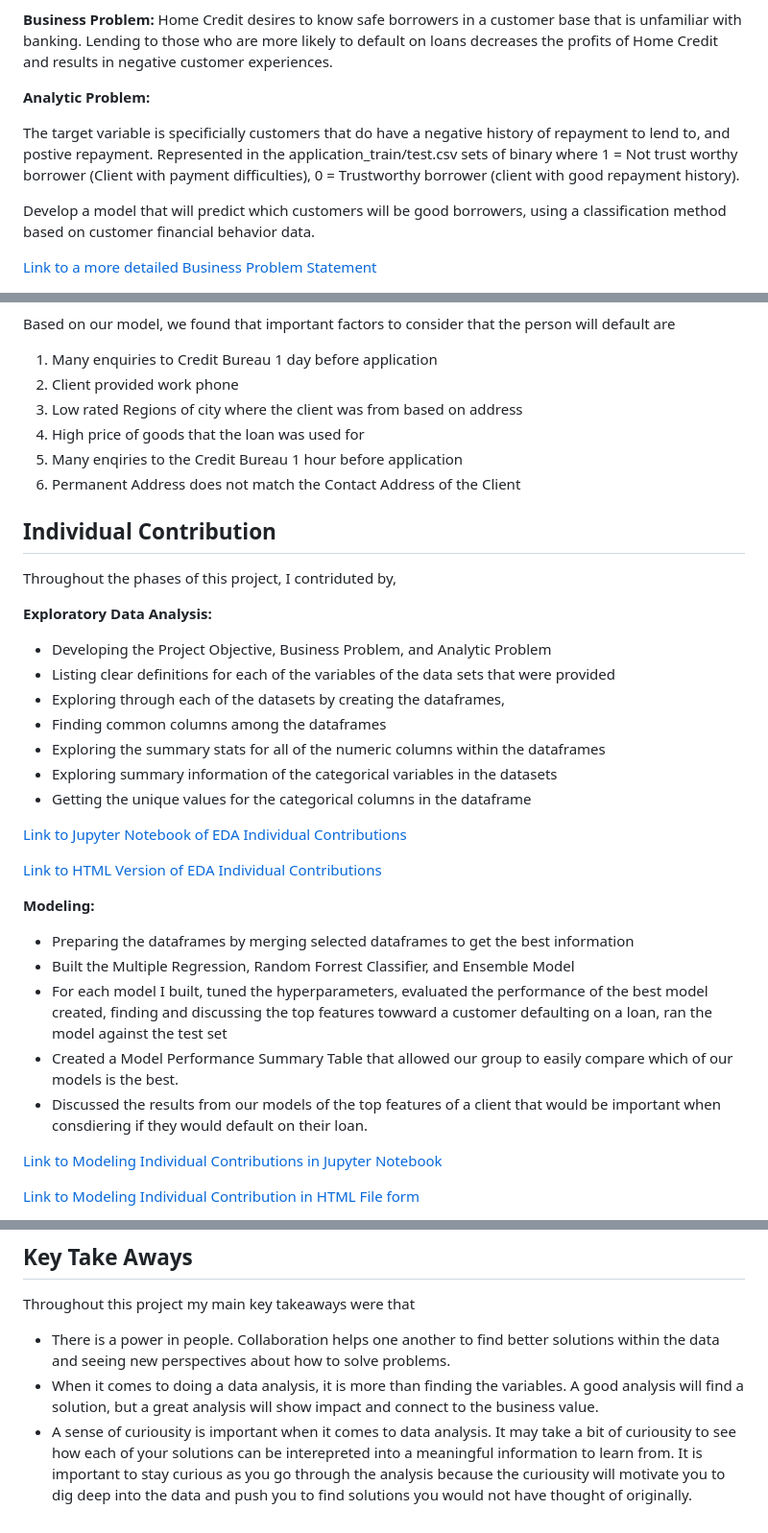
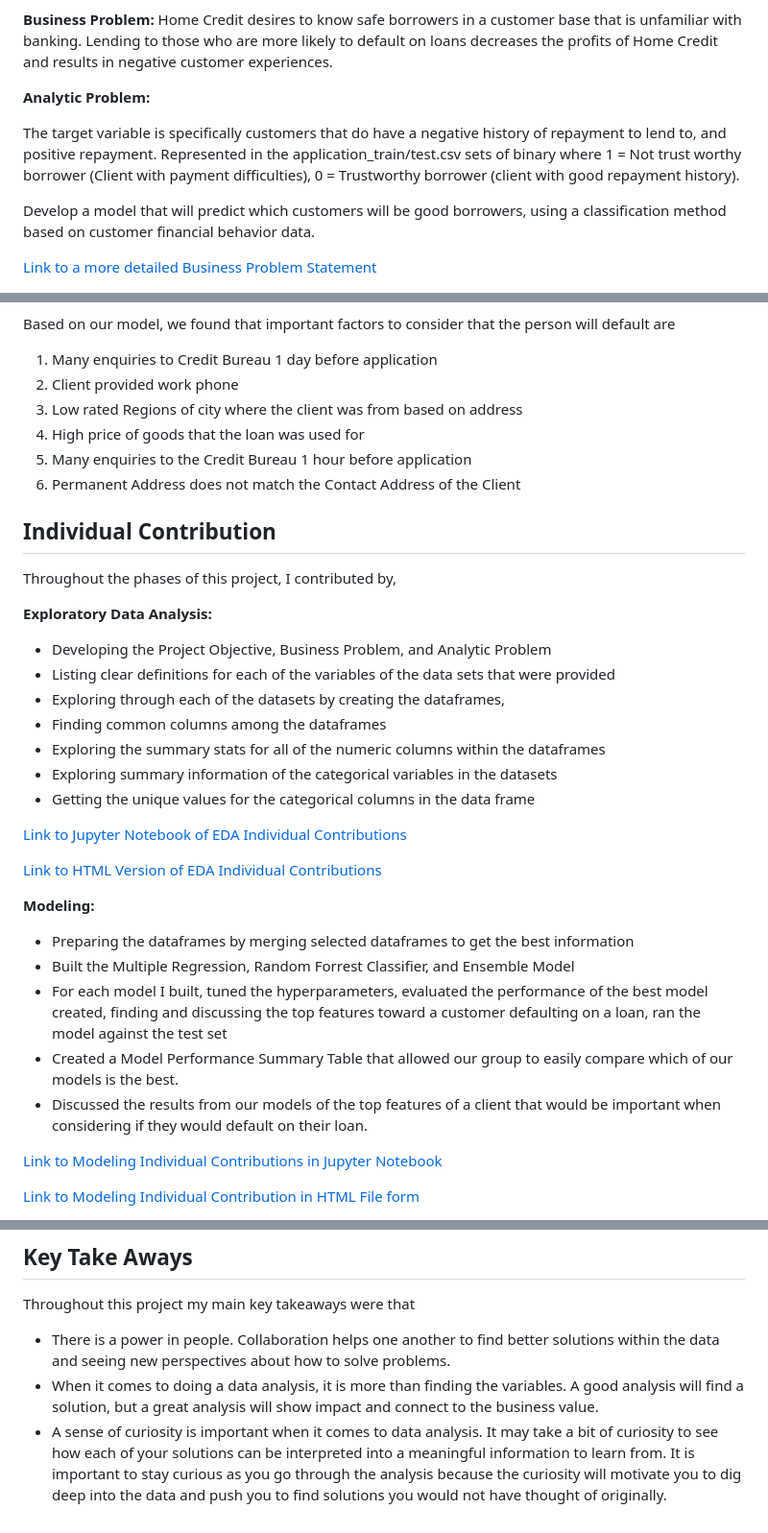
Before and after one commit to justinhamilton125/IS-6812-MSBA-Capstone-1, a Markdown page: README.md, 3 parts joined by grey strips. Shown: that part at 96% size. GitHub-like rendering.

```diff
--- a/README.md
+++ b/README.md
@@ -16,7 +16,7 @@ Home Credit desires to know safe borrowers in a customer base that is unfamiliar
 
 **Analytic Problem:**
 
-The target variable is specificially customers that do have a negative history of repayment to lend to, and postive repayment. Represented in the application_train/test.csv sets of binary where 1 = Not trust worthy borrower (Client with payment difficulties), 0 = Trustworthy borrower (client with good repayment history).
+The target variable is specifically customers that do have a negative history of repayment to lend to, and positive repayment. Represented in the application_train/test.csv sets of binary where 1 = Not trust worthy borrower (Client with payment difficulties), 0 = Trustworthy borrower (client with good repayment history).
 
 Develop a model that will predict which customers will be good borrowers, using a classification method based on customer financial behavior data.
 
@@ -32,12 +32,13 @@ Based on our model, we found that important factors to consider that the person
 2. Client provided work phone
 3. Low rated Regions of city where the client was from based on address
 4. High price of goods that the loan was used for
-5. Many enqiries to the Credit Bureau 1 hour before application
+5. Many enquiries to the Credit Bureau 1 hour before application
 6. Permanent Address does not match the Contact Address of the Client
 
 
 ## Individual Contribution
-Throughout the phases of this project, I contriduted by,
+
+Throughout the phases of this project, I contributed by,
 
 **Exploratory Data Analysis:**
 
@@ -47,7 +48,7 @@ Throughout the phases of this project, I contriduted by,
 - Finding common columns among the dataframes
 - Exploring the summary stats for all of the numeric columns within the dataframes
 - Exploring summary information of the categorical variables in the datasets
-- Getting the unique values for the categorical columns in the dataframe
+- Getting the unique values for the categorical columns in the data frame
 
 [Link to Jupyter Notebook of EDA Individual Contributions]()
 
@@ -56,9 +57,9 @@ Throughout the phases of this project, I contriduted by,
 **Modeling:**
 - Preparing the dataframes by merging selected dataframes to get the best information
 - Built the Multiple Regression, Random Forrest Classifier, and Ensemble Model
-- For each model I built, tuned the hyperparameters, evaluated the performance of the best model created, finding and discussing the top features towward a customer defaulting on a loan, ran the model against the test set
+- For each model I built, tuned the hyperparameters, evaluated the performance of the best model created, finding and discussing the top features toward a customer defaulting on a loan, ran the model against the test set
 - Created a Model Performance Summary Table that allowed our group to easily compare which of our models is the best.
-- Discussed the results from our models of the top features of a client that would be important when consdiering if they would default on their loan.
+- Discussed the results from our models of the top features of a client that would be important when considering if they would default on their loan.
 
 [Link to Modeling Individual Contributions in Jupyter Notebook]()
 
@@ -84,4 +85,4 @@ Throughout this project, the main difficulties our group encountered were relate
 Throughout this project my main key takeaways were that
 - There is a power in people. Collaboration helps one another to find better solutions within the data and seeing new perspectives about how to solve problems.
 - When it comes to doing a data analysis, it is more than finding the variables. A good analysis will find a solution, but a great analysis will show impact and connect to the business value.
-- A sense of curiousity is important when it comes to data analysis. It may take a bit of curiousity to see how each of your solutions can be interepreted into a meaningful information to learn from. It is important to stay curious as you go through the analysis because the curiousity will motivate you to dig deep into the data and push you to find solutions you would not have thought of originally.
+- A sense of curiosity is important when it comes to data analysis. It may take a bit of curiosity to see how each of your solutions can be interpreted into a meaningful information to learn from. It is important to stay curious as you go through the analysis because the curiosity will motivate you to dig deep into the data and push you to find solutions you would not have thought of originally.
```
